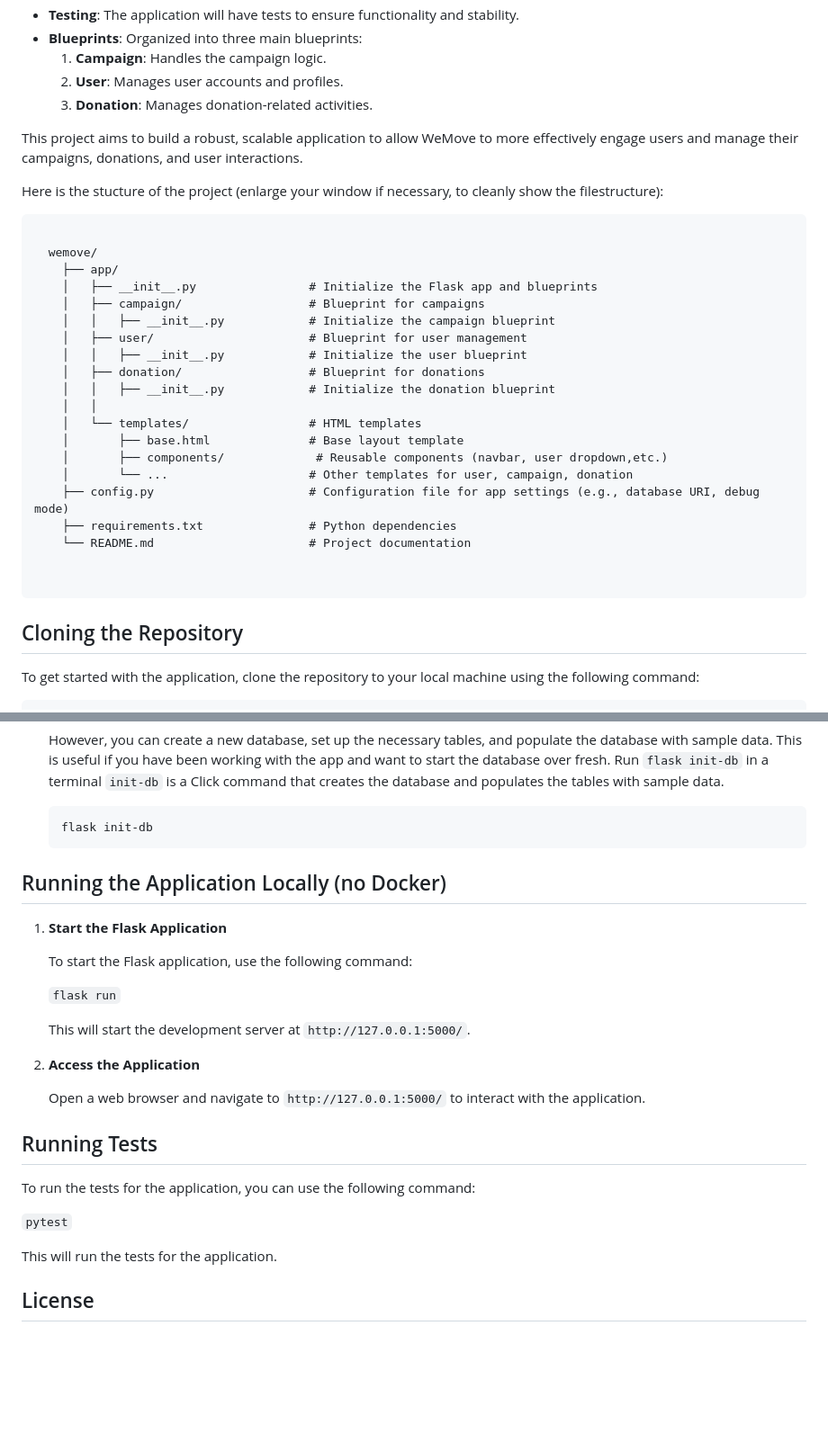
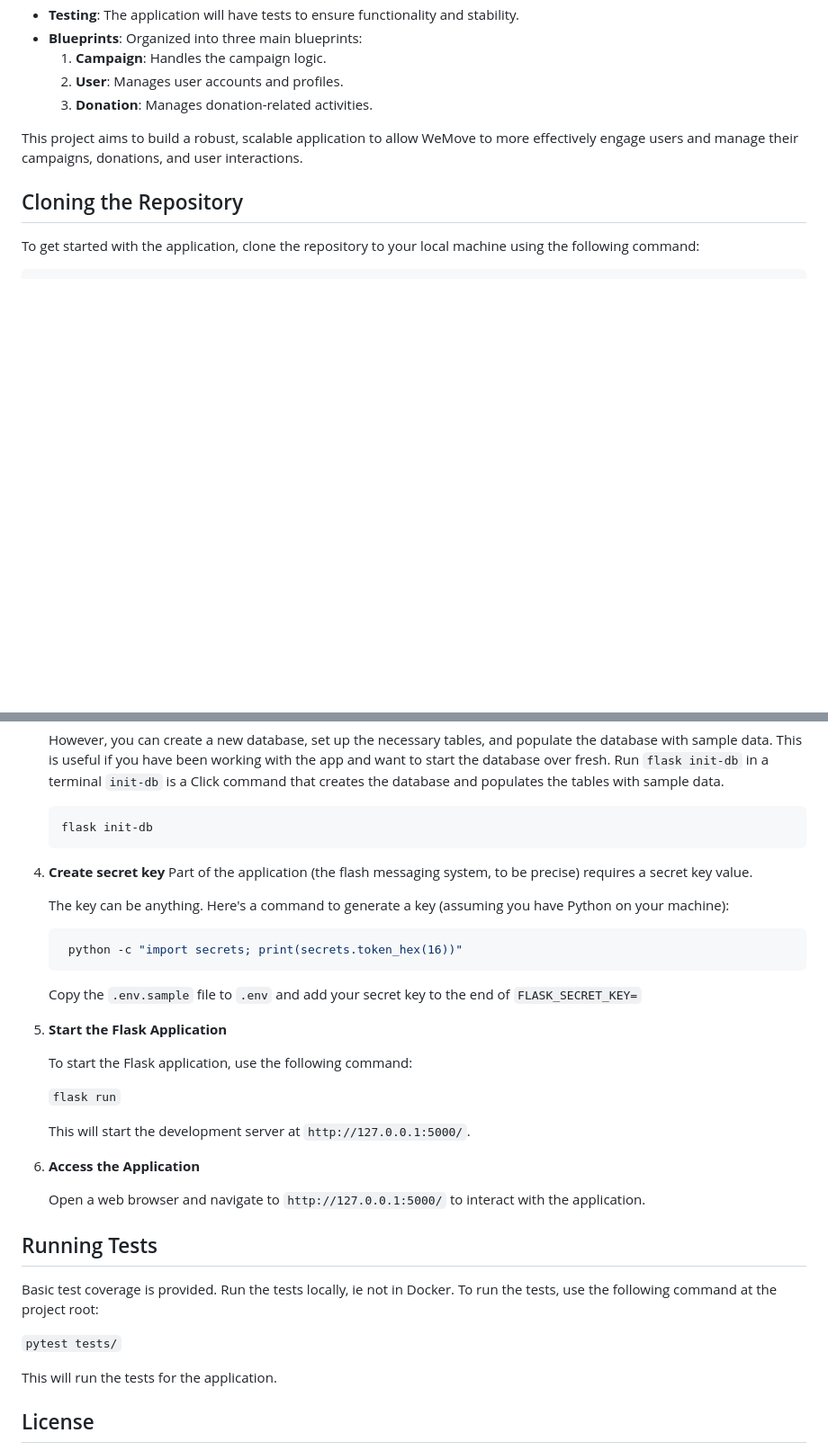
Before and after one commit to mattburnett-repo/we-move, a Markdown page: README.md, 2 parts joined by grey strips. Shown at 90% size. Drawn GitHub-style; blank space fills up the shorter version.

````diff
--- a/README.md
+++ b/README.md
@@ -28,31 +28,6 @@ This web application is designed to support **WeMove**, a nonprofit focused on c
   3. **Donation**: Manages donation-related activities.
 
 This project aims to build a robust, scalable application to allow WeMove to more effectively engage users and manage their campaigns, donations, and user interactions.
-
-Here is the stucture of the project (enlarge your window if necessary, to cleanly show the filestructure):
-<pre>
-  <code>
-  wemove/
-    ├── app/
-    │   ├── __init__.py                # Initialize the Flask app and blueprints
-    │   ├── campaign/                  # Blueprint for campaigns
-    │   │   ├── __init__.py            # Initialize the campaign blueprint
-    │   ├── user/                      # Blueprint for user management
-    │   │   ├── __init__.py            # Initialize the user blueprint
-    │   ├── donation/                  # Blueprint for donations
-    │   │   ├── __init__.py            # Initialize the donation blueprint
-    │   │
-    │   └── templates/                 # HTML templates
-    │       ├── base.html              # Base layout template
-    │       ├── components/             # Reusable components (navbar, user dropdown,etc.)
-    │       └── ...                    # Other templates for user, campaign, donation
-    ├── config.py                      # Configuration file for app settings (e.g., database URI, debug mode)
-    ├── requirements.txt               # Python dependencies
-    └── README.md                      # Project documentation
-
-  </code>
-</pre>
-
 
 ## Cloning the Repository
 
@@ -112,10 +87,17 @@ If you don't want to use Docker, the following steps should get you started:
     ```
     flask init-db
     ```
+4. **Create secret key**
+   Part of the application (the flash messaging system, to be precise) requires a secret key value.
 
-## Running the Application Locally (no Docker)
+   The key can be anything. Here's a command to generate a key (assuming you have Python on your machine):
+   ```bash
+    python -c "import secrets; print(secrets.token_hex(16))"
+   ```
 
-1. **Start the Flask Application**
+   Copy the `.env.sample` file to `.env` and add your secret key to the end of `FLASK_SECRET_KEY=`
+
+5. **Start the Flask Application**
 
    To start the Flask application, use the following command:
 
@@ -123,7 +105,7 @@ If you don't want to use Docker, the following steps should get you started:
 
    This will start the development server at `http://127.0.0.1:5000/`.
 
-2. **Access the Application**
+6. **Access the Application**
 
    Open a web browser and navigate to `http://127.0.0.1:5000/` to interact with the application.
 
@@ -131,9 +113,9 @@ If you don't want to use Docker, the following steps should get you started:
 
 ## Running Tests
 
-To run the tests for the application, you can use the following command:
+Basic test coverage is provided. Run the tests locally, ie not in Docker. To run the tests, use the following command at the project root:
 
-`pytest`
+`pytest tests/`
 
 This will run the tests for the application.
 
````
